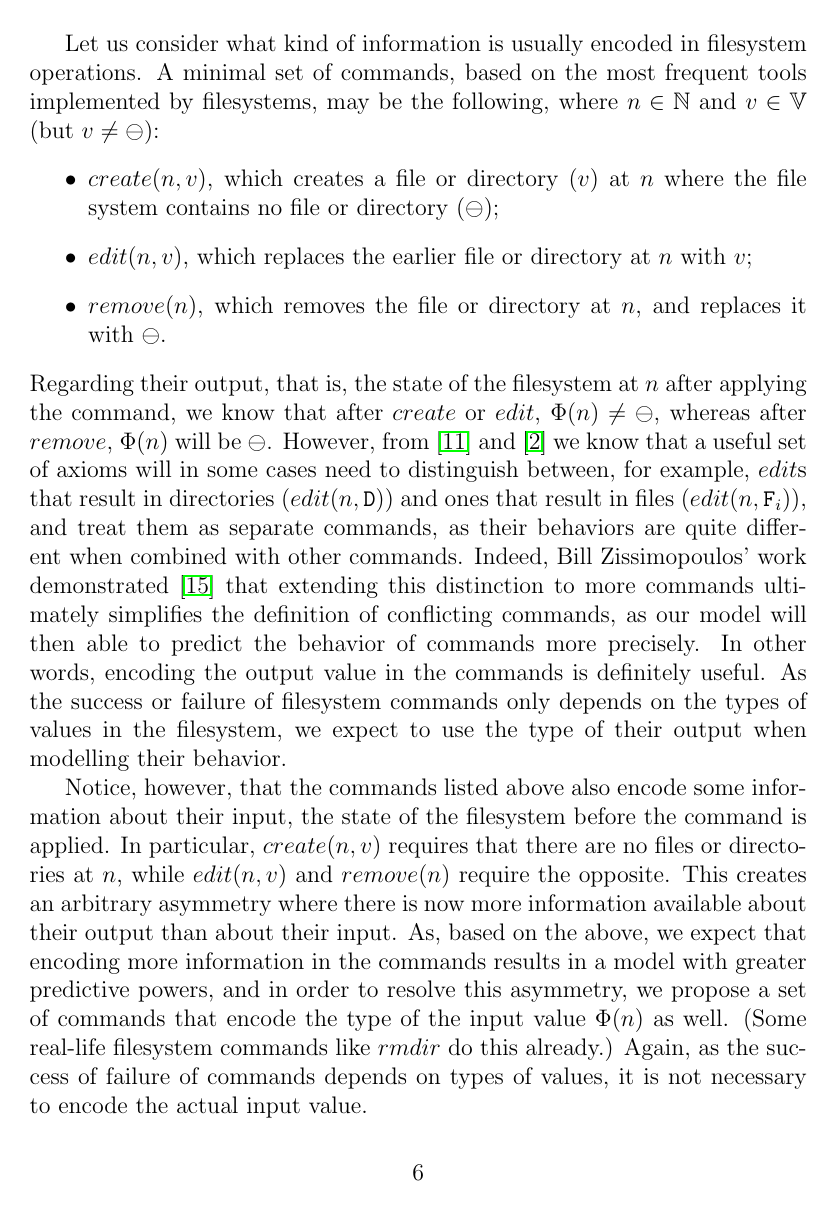
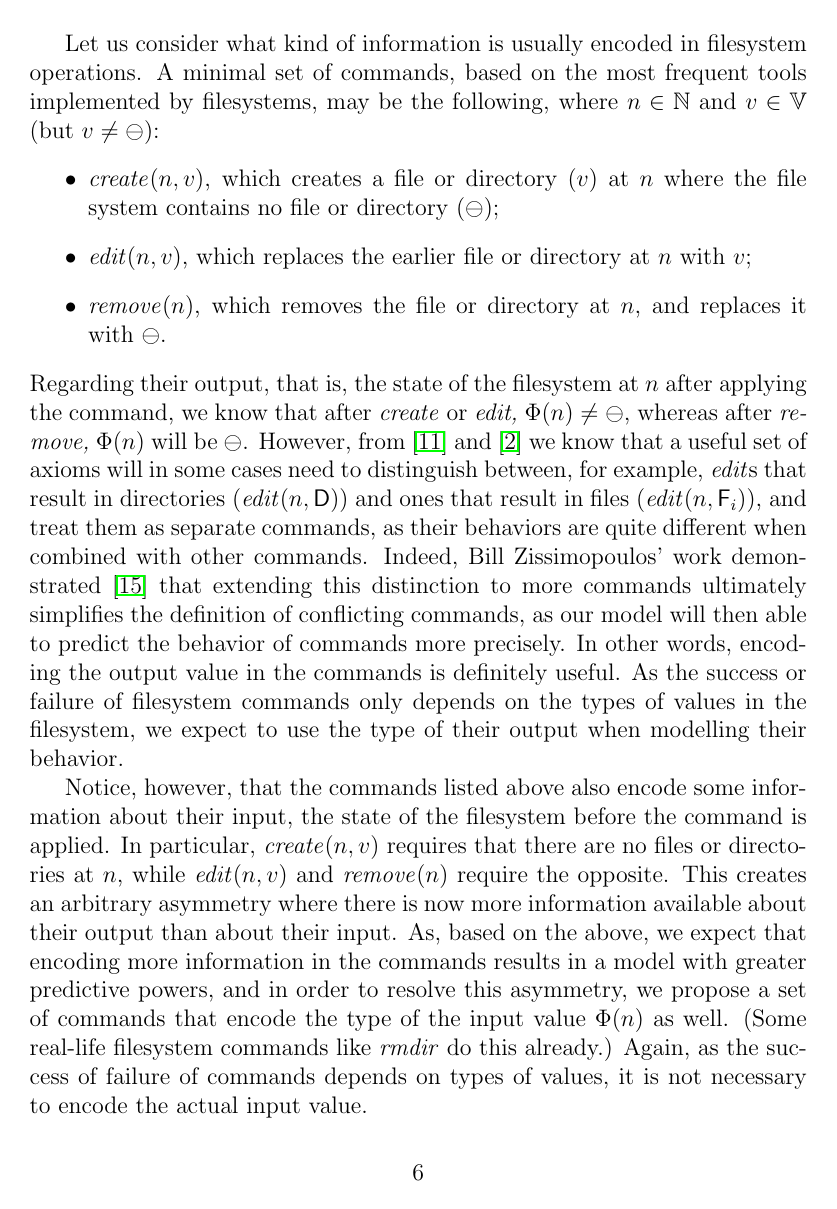
Before and after one commit to csirmaz/AlgebraicSyncPaper, a LaTeX paper (p2/paper.tex, which reads p2/def-commands.tex, p2/macros.tex): page 6 of 36. Compiled offline with pdfLaTeX.

Commit message:
TeX improvements

```diff
--- a/p2/def-commands.tex
+++ b/p2/def-commands.tex
@@ -16,19 +16,19 @@ A minimal set of commands, based on the most frequent tools implemented by files
 may be the following, where
 $n\in\setn$ and $\valv\in\setv$ (but $\valv\neq\empt$):
 \begin{itemize}
-\item $create(n,\valv)$, which creates a file or directory ($\valv$) at $n$
+\item \textit{create}$(n,\valv$), which creates a file or directory ($\valv$) at $n$
 where the file system contains no file or directory ($\empt$);
-\item $edit(n,\valv)$, which replaces the earlier file or directory at $n$ with $\valv$;
-\item $remove(n)$, which removes the file or directory at $n$, and replaces it with $\empt$.
+\item \textit{edit}$(n,\valv)$, which replaces the earlier file or directory at $n$ with $\valv$;
+\item \textit{remove}$(n)$, which removes the file or directory at $n$, and replaces it with $\empt$.
 \end{itemize}
 Regarding their output, that is, the state of the filesystem at $n$
 after applying the command,
-we know that after $create$ or $edit$, $\FS(n)\neq\empt$, whereas after $remove$,
+we know that after \textit{create} or \textit{edit,} $\FS(n)\neq\empt$, whereas after \textit{remove,}
 $\FS(n)$ will be $\empt$.
 However, from \cite{NREC} and \cite{CBNR} we know that a useful set of axioms
 will in some cases need to distinguish between, for example,
-$edit$s that result in directories ($edit(n,\vald)$) and
-ones that result in files ($edit(n,\valf)$), and treat them as separate commands,
+\textit{edit}s that result in directories (\textit{edit}$(n,\vald)$) and
+ones that result in files (\textit{edit}$(n,\valf)$), and treat them as separate commands,
 as their behaviors are quite different when combined with other commands.
 Indeed, Bill Zissimopoulos' work
 demonstrated \cite{BZ}
@@ -41,8 +41,8 @@ we expect to use the type of their output when modelling their behavior.
 
 Notice, however, that the commands listed above also encode some information about
 their input, the state of the filesystem
-before the command is applied. In particular, $create(n,\valv)$ requires that there are no files
-or directories at $n$, while $edit(n,\valv)$ and $remove(n)$ require the opposite.
+before the command is applied. In particular, \textit{create}$(n,\valv)$ requires that there are no files
+or directories at $n$, while \textit{edit}$(n,\valv)$ and \textit{remove}$(n)$ require the opposite.
 This creates an arbitrary asymmetry where
 there is now more information available about their output than about their input.
 As, based on the above, we expect that encoding more information in the commands
--- a/p2/macros.tex
+++ b/p2/macros.tex
@@ -5,23 +5,20 @@
 \newcommand{\typeeq}{\simeq} % Type equal ~_
 \newcommand{\ntypeeq}{\not\typeeq} % Not type equal
 
-\newcommand{\vald}{\mathtt{D}} % Directory value
-\newcommand{\valdi}{\mathtt{D}_1}
-\newcommand{\valdii}{\mathtt{D}_2}
-\newcommand{\valf}{\mathtt{F}_i} % File value
-\newcommand{\valff}{\mathtt{F}_j} % File value
-\newcommand{\fil}{\mathtt{F}_0} % Selected file value for representative objects
+\newcommand{\vald}{\mathsf{D}} % Directory value
+\newcommand{\valdi}{\mathsf{D}_1}
+\newcommand{\valdii}{\mathsf{D}_2}
+\newcommand{\valf}{\mathsf{F}_i} % File value
+\newcommand{\valff}{\mathsf{F}_j} % File value
 \newcommand{\empt}{\ominus} % Empty value
 \newcommand{\valv}{v} % Any value
 \newcommand{\valvy}{::v_Y::} % TODO DELETE
 \newcommand{\valvw}{::v_W::} % TODO DELETE
 
-\newcommand{\setfs}{\mathbb{F}_\setn} % Set of filesystems
+\newcommand{\setfs}{\mathbb{F}} % Set of filesystems
 \newcommand{\setv}{\mathbb{V}} % Set of values
 \newcommand{\setn}{\mathbb{N}} % Set of nodes / paths
-\newcommand{\setvx}[1]{::\setv_{#1}::} % Set of values with custom index % TODO DELETE
 \newcommand{\setd}{[\vald]} % Set of directory values
-\newcommand{\setb}{::\setvx{\empt}::} % Set of empty values TODO DELETE
 
 \newcommand{\fsreplacement}[3]{{#1}_{[{#2}\rightarrow{#3}]}} % {FS}{node}{newvalue}
 
@@ -82,7 +79,12 @@
 \newcommand{\cqrmv}{\caaa{q}{r}{m}}
 \newcommand{\cqrov}{\caaa{q}{r}{o}}
 
-\newcommand{\cc}{\mathbin{\circ}} % Command / sequence concatenation
+% \newcommand{\cc}{\mathbin{\circ}} % Command / sequence concatenation
+\newcommand{\compcent}[1]{\vcenter{\hbox{$#1\circ$}}}
+\newcommand{\cc}{\mathbin{\mathchoice
+  {\compcent\scriptstyle}{\compcent\scriptstyle}
+  {\compcent\scriptscriptstyle}{\compcent\scriptscriptstyle}}}
+
 \newcommand{\descendant}{\prec}
 \newcommand{\descendantEq}{\preceq}
 \newcommand{\ancestor}{\succ}
```
Also changed, not shown: p2/axioms.tex (+1 -1 lines), p2/def-commands.tex (2 more changed lines).
